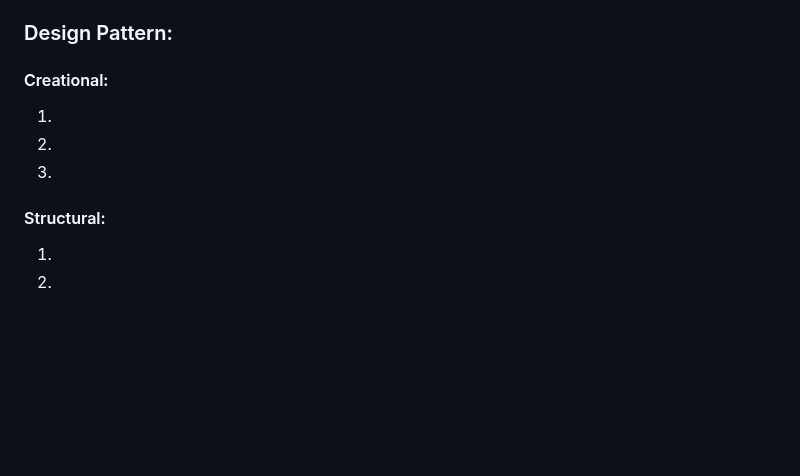
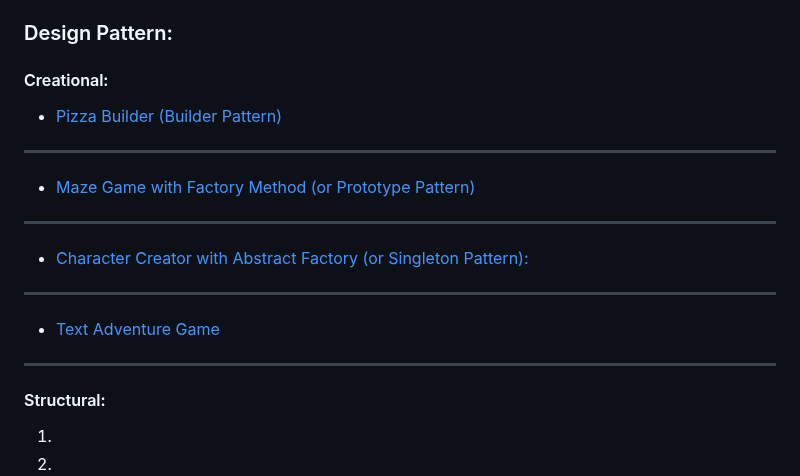
Before and after one commit to m-mdy-m/algorithms-data-structures, a Markdown page: README.md, the part around the change. Drawn GitHub-style; blank space fills up the shorter version.

Commit message:
"Updated README.md with new design patterns to be implemented"
This commit message accurately describes the code diff by stating that the README.md file has been updated and specifying that the update involves adding new design patterns that will be

```diff
--- a/README.md
+++ b/README.md
@@ -188,9 +188,14 @@ Welcome to my learning repository! This repository is dedicated to my journey of
 
 ### Design Pattern:
    #### Creational:
-   1.
-   2.
-   3.
+   - [Pizza Builder (Builder Pattern)]()
+   ---
+   - [Maze Game with Factory Method (or Prototype Pattern)]()
+   ---
+   - [Character Creator with Abstract Factory (or Singleton Pattern):]()
+   ---
+   - [Text Adventure Game]()
+   ---
    #### Structural:
    1.
    2.
```
